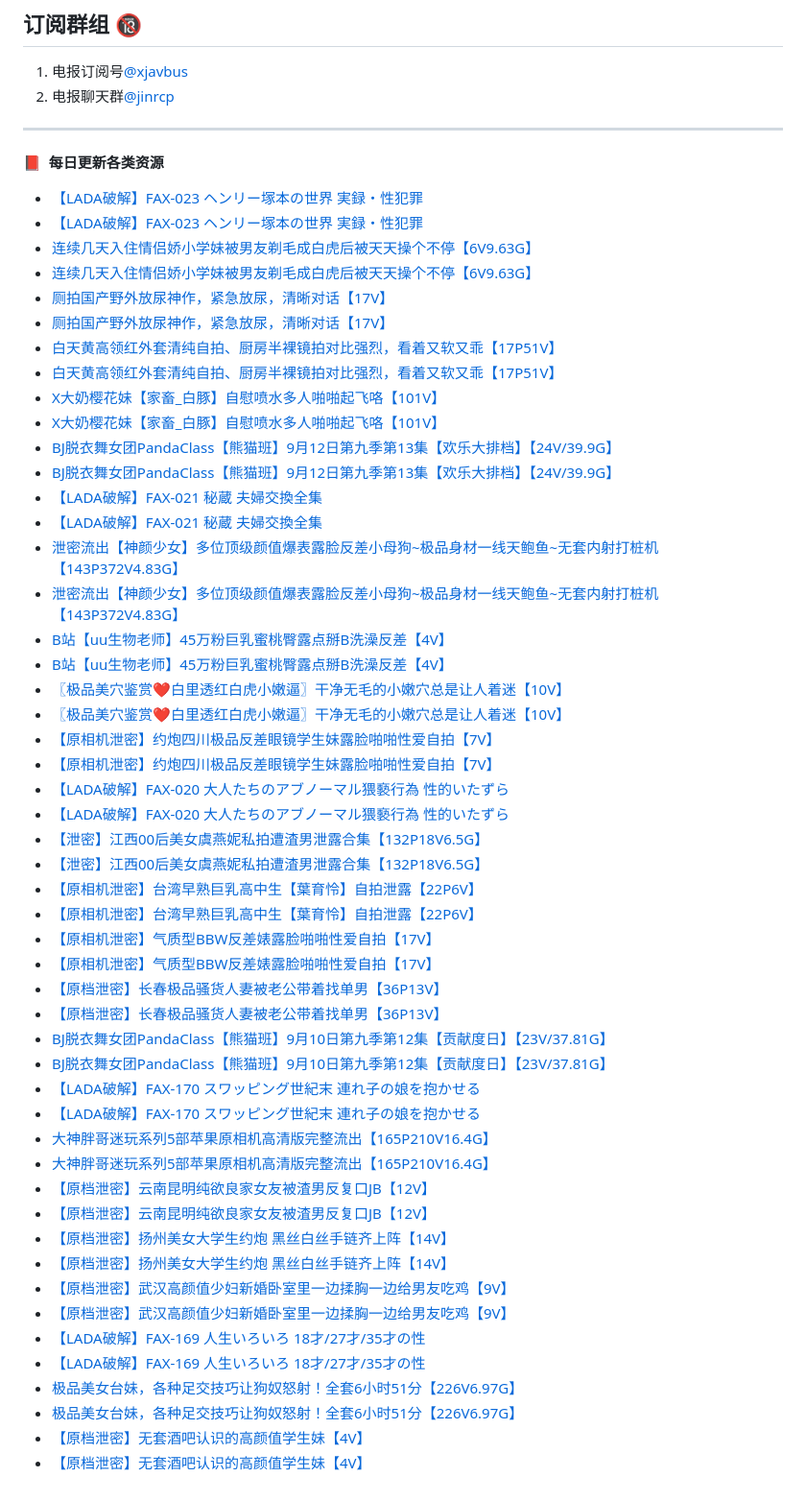
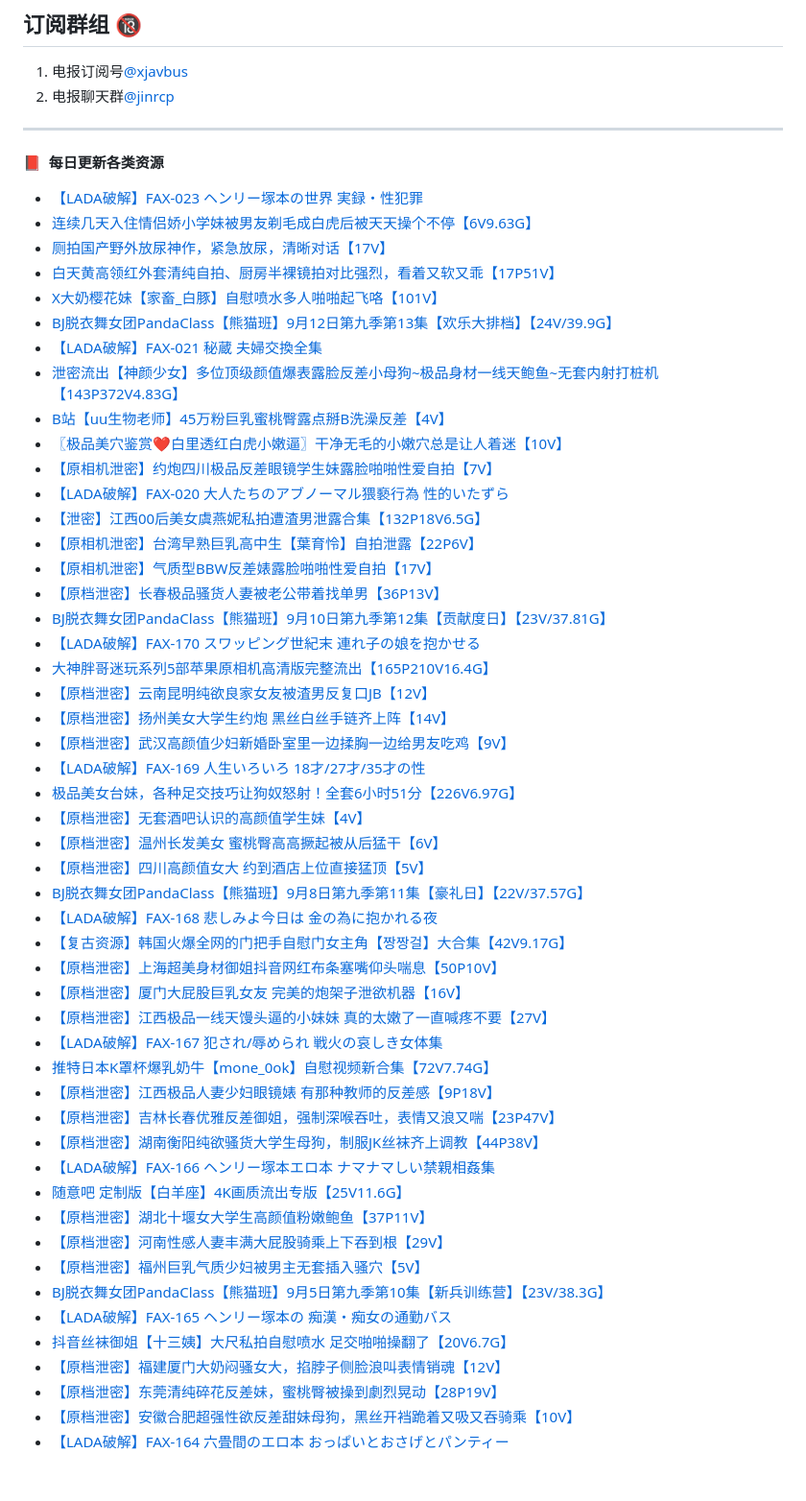
Before and after one commit to jinri-cp/jinri-cp, a Markdown page: README.md, the part around the change. Shown at 96% size. Rendered like a GitHub page.

Commit message:
Updated with the latest blog posts

```diff
--- a/README.md
+++ b/README.md
@@ -18,54 +18,54 @@ PandaClass DOWN：[点击下载PandaClass全季](https://mypikpak.com/s/VOKOTZko
 ****
 📕 &nbsp;**每日更新各类资源**
 <!-- BLOG-POST-LIST:START -->
-- [【LADA破解】FAX-023 ヘンリー塚本の世界 実録・性犯罪](https://fuli.rulel.com/372315.html)
 - [【LADA破解】FAX-023 ヘンリー塚本の世界 実録・性犯罪](https://fuli.rulel.com/371975.html)
 - [连续几天入住情侣娇小学妹被男友剃毛成白虎后被天天操个不停【6V9.63G】](https://fuli.rulel.com/371974.html)
-- [连续几天入住情侣娇小学妹被男友剃毛成白虎后被天天操个不停【6V9.63G】](https://fuli.rulel.com/372314.html)
-- [厕拍国产野外放尿神作，紧急放尿，清晰对话【17V】](https://fuli.rulel.com/372313.html)
 - [厕拍国产野外放尿神作，紧急放尿，清晰对话【17V】](https://fuli.rulel.com/371973.html)
 - [白天黄高领红外套清纯自拍、厨房半裸镜拍对比强烈，看着又软又乖【17P51V】](https://fuli.rulel.com/371972.html)
-- [白天黄高领红外套清纯自拍、厨房半裸镜拍对比强烈，看着又软又乖【17P51V】](https://fuli.rulel.com/372312.html)
-- [X大奶樱花妹【家畜_白豚】自慰喷水多人啪啪起飞咯【101V】](https://fuli.rulel.com/372311.html)
 - [X大奶樱花妹【家畜_白豚】自慰喷水多人啪啪起飞咯【101V】](https://fuli.rulel.com/371971.html)
-- [BJ脱衣舞女团PandaClass【熊猫班】9月12日第九季第13集【欢乐大排档】【24V/39.9G】](https://fuli.rulel.com/372310.html)
 - [BJ脱衣舞女团PandaClass【熊猫班】9月12日第九季第13集【欢乐大排档】【24V/39.9G】](https://fuli.rulel.com/371970.html)
-- [【LADA破解】FAX-021 秘蔵 夫婦交換全集](https://fuli.rulel.com/372309.html)
 - [【LADA破解】FAX-021 秘蔵 夫婦交換全集](https://fuli.rulel.com/371969.html)
 - [泄密流出【神颜少女】多位顶级颜值爆表露脸反差小母狗~极品身材一线天鲍鱼~无套内射打桩机【143P372V4.83G】](https://fuli.rulel.com/371968.html)
-- [泄密流出【神颜少女】多位顶级颜值爆表露脸反差小母狗~极品身材一线天鲍鱼~无套内射打桩机【143P372V4.83G】](https://fuli.rulel.com/372308.html)
-- [B站【uu生物老师】45万粉巨乳蜜桃臀露点掰B洗澡反差【4V】](https://fuli.rulel.com/372307.html)
 - [B站【uu生物老师】45万粉巨乳蜜桃臀露点掰B洗澡反差【4V】](https://fuli.rulel.com/371967.html)
-- [〖极品美穴鉴赏❤️白里透红白虎小嫩逼〗干净无毛的小嫩穴总是让人着迷【10V】](https://fuli.rulel.com/372306.html)
 - [〖极品美穴鉴赏❤️白里透红白虎小嫩逼〗干净无毛的小嫩穴总是让人着迷【10V】](https://fuli.rulel.com/371966.html)
-- [【原相机泄密】约炮四川极品反差眼镜学生妹露脸啪啪性爱自拍【7V】](https://fuli.rulel.com/372305.html)
 - [【原相机泄密】约炮四川极品反差眼镜学生妹露脸啪啪性爱自拍【7V】](https://fuli.rulel.com/371965.html)
-- [【LADA破解】FAX-020 大人たちのアブノーマル猥褻行為 性的いたずら](https://fuli.rulel.com/372304.html)
 - [【LADA破解】FAX-020 大人たちのアブノーマル猥褻行為 性的いたずら](https://fuli.rulel.com/371964.html)
 - [【泄密】江西00后美女虞燕妮私拍遭渣男泄露合集【132P18V6.5G】](https://fuli.rulel.com/371963.html)
-- [【泄密】江西00后美女虞燕妮私拍遭渣男泄露合集【132P18V6.5G】](https://fuli.rulel.com/372303.html)
-- [【原相机泄密】台湾早熟巨乳高中生【葉育怜】自拍泄露【22P6V】](https://fuli.rulel.com/372302.html)
 - [【原相机泄密】台湾早熟巨乳高中生【葉育怜】自拍泄露【22P6V】](https://fuli.rulel.com/371962.html)
-- [【原相机泄密】气质型BBW反差婊露脸啪啪性爱自拍【17V】](https://fuli.rulel.com/372301.html)
 - [【原相机泄密】气质型BBW反差婊露脸啪啪性爱自拍【17V】](https://fuli.rulel.com/371961.html)
-- [【原档泄密】长春极品骚货人妻被老公带着找单男【36P13V】](https://fuli.rulel.com/372300.html)
 - [【原档泄密】长春极品骚货人妻被老公带着找单男【36P13V】](https://fuli.rulel.com/371960.html)
-- [BJ脱衣舞女团PandaClass【熊猫班】9月10日第九季第12集【贡献度日】【23V/37.81G】](https://fuli.rulel.com/372299.html)
 - [BJ脱衣舞女团PandaClass【熊猫班】9月10日第九季第12集【贡献度日】【23V/37.81G】](https://fuli.rulel.com/371959.html)
-- [【LADA破解】FAX-170 スワッピング世紀末 連れ子の娘を抱かせる](https://fuli.rulel.com/372298.html)
 - [【LADA破解】FAX-170 スワッピング世紀末 連れ子の娘を抱かせる](https://fuli.rulel.com/371958.html)
 - [大神胖哥迷玩系列5部苹果原相机高清版完整流出【165P210V16.4G】](https://fuli.rulel.com/371957.html)
-- [大神胖哥迷玩系列5部苹果原相机高清版完整流出【165P210V16.4G】](https://fuli.rulel.com/372297.html)
-- [【原档泄密】云南昆明纯欲良家女友被渣男反复口JB【12V】](https://fuli.rulel.com/372296.html)
 - [【原档泄密】云南昆明纯欲良家女友被渣男反复口JB【12V】](https://fuli.rulel.com/371956.html)
-- [【原档泄密】扬州美女大学生约炮 黑丝白丝手链齐上阵【14V】](https://fuli.rulel.com/372295.html)
 - [【原档泄密】扬州美女大学生约炮 黑丝白丝手链齐上阵【14V】](https://fuli.rulel.com/371955.html)
-- [【原档泄密】武汉高颜值少妇新婚卧室里一边揉胸一边给男友吃鸡【9V】](https://fuli.rulel.com/372294.html)
 - [【原档泄密】武汉高颜值少妇新婚卧室里一边揉胸一边给男友吃鸡【9V】](https://fuli.rulel.com/371954.html)
-- [【LADA破解】FAX-169 人生いろいろ 18才/27才/35才の性](https://fuli.rulel.com/372293.html)
 - [【LADA破解】FAX-169 人生いろいろ 18才/27才/35才の性](https://fuli.rulel.com/371953.html)
 - [极品美女台妹，各种足交技巧让狗奴怒射！全套6小时51分【226V6.97G】](https://fuli.rulel.com/371952.html)
-- [极品美女台妹，各种足交技巧让狗奴怒射！全套6小时51分【226V6.97G】](https://fuli.rulel.com/372292.html)
-- [【原档泄密】无套酒吧认识的高颜值学生妹【4V】](https://fuli.rulel.com/372291.html)
 - [【原档泄密】无套酒吧认识的高颜值学生妹【4V】](https://fuli.rulel.com/371951.html)
+- [【原档泄密】温州长发美女 蜜桃臀高高撅起被从后猛干【6V】](https://fuli.rulel.com/371950.html)
+- [【原档泄密】四川高颜值女大 约到酒店上位直接猛顶【5V】](https://fuli.rulel.com/371949.html)
+- [BJ脱衣舞女团PandaClass【熊猫班】9月8日第九季第11集【豪礼日】【22V/37.57G】](https://fuli.rulel.com/371947.html)
+- [【LADA破解】FAX-168 悲しみよ今日は 金の為に抱かれる夜](https://fuli.rulel.com/371946.html)
+- [【复古资源】韩国火爆全网的门把手自慰门女主角【짱짱걸】大合集【42V9.17G】](https://fuli.rulel.com/371945.html)
+- [【原档泄密】上海超美身材御姐抖音网红布条塞嘴仰头喘息【50P10V】](https://fuli.rulel.com/371944.html)
+- [【原档泄密】厦门大屁股巨乳女友 完美的炮架子泄欲机器【16V】](https://fuli.rulel.com/371943.html)
+- [【原档泄密】江西极品一线天馒头逼的小妹妹 真的太嫩了一直喊疼不要【27V】](https://fuli.rulel.com/371942.html)
+- [【LADA破解】FAX-167 犯され/辱められ 戦火の哀しき女体集](https://fuli.rulel.com/371941.html)
+- [推特日本K罩杯爆乳奶牛【mone_0ok】自慰视频新合集【72V7.74G】](https://fuli.rulel.com/371940.html)
+- [【原档泄密】江西极品人妻少妇眼镜婊 有那种教师的反差感【9P18V】](https://fuli.rulel.com/371939.html)
+- [【原档泄密】吉林长春优雅反差御姐，强制深喉吞吐，表情又浪又喘【23P47V】](https://fuli.rulel.com/371938.html)
+- [【原档泄密】湖南衡阳纯欲骚货大学生母狗，制服JK丝袜齐上调教【44P38V】](https://fuli.rulel.com/371937.html)
+- [【LADA破解】FAX-166 ヘンリー塚本エロ本 ナマナマしい禁親相姦集](https://fuli.rulel.com/371936.html)
+- [随意吧 定制版【白羊座】4K画质流出专版【25V11.6G】](https://fuli.rulel.com/371935.html)
+- [【原档泄密】湖北十堰女大学生高颜值粉嫩鲍鱼【37P11V】](https://fuli.rulel.com/371934.html)
+- [【原档泄密】河南性感人妻丰满大屁股骑乘上下吞到根【29V】](https://fuli.rulel.com/371933.html)
+- [【原档泄密】福州巨乳气质少妇被男主无套插入骚穴【5V】](https://fuli.rulel.com/371932.html)
+- [BJ脱衣舞女团PandaClass【熊猫班】9月5日第九季第10集【新兵训练营】【23V/38.3G】](https://fuli.rulel.com/371931.html)
+- [【LADA破解】FAX-165 ヘンリー塚本の 痴漢・痴女の通勤バス](https://fuli.rulel.com/371928.html)
+- [抖音丝袜御姐【十三姨】大尺私拍自慰喷水 足交啪啪操翻了【20V6.7G】](https://fuli.rulel.com/371927.html)
+- [【原档泄密】福建厦门大奶闷骚女大，掐脖子侧脸浪叫表情销魂【12V】](https://fuli.rulel.com/371926.html)
+- [【原档泄密】东莞清纯碎花反差妹，蜜桃臀被操到劇烈晃动【28P19V】](https://fuli.rulel.com/371925.html)
+- [【原档泄密】安徽合肥超强性欲反差甜妹母狗，黑丝开裆跪着又吸又吞骑乘【10V】](https://fuli.rulel.com/371924.html)
+- [【LADA破解】FAX-164 六畳間のエロ本 おっぱいとおさげとパンティー](https://fuli.rulel.com/371923.html)
 <!-- BLOG-POST-LIST:END -->
```
